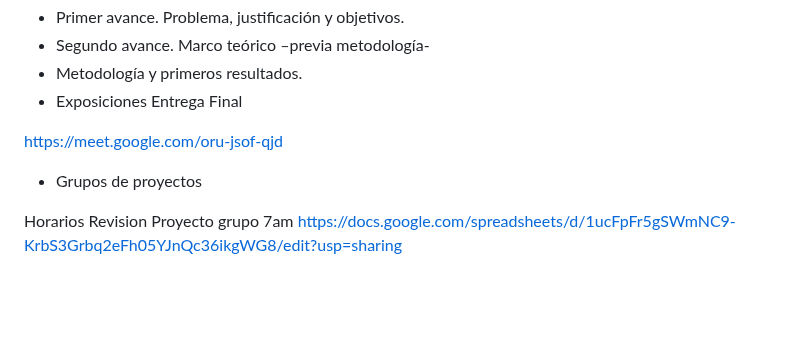
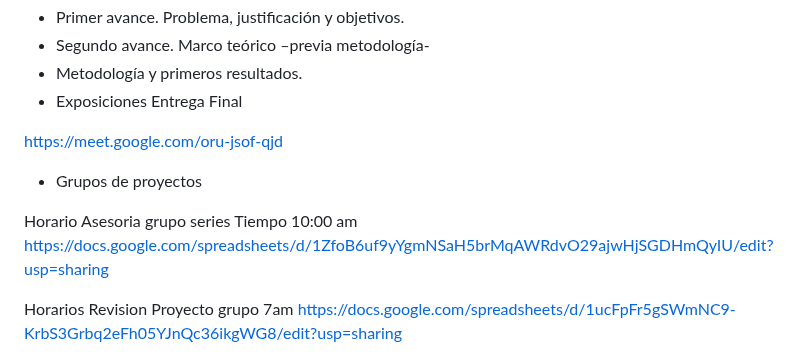
Before and after one commit to Wilsonsr/Series-de-Tiempo, a Markdown page: README.md, the part around the change. Drawn GitHub-style; blank space fills up the shorter version.

```diff
--- a/README.md
+++ b/README.md
@@ -88,6 +88,10 @@ https://meet.google.com/oru-jsof-qjd
 
  - Grupos de proyectos
 
+Horario Asesoria  grupo series Tiempo 10:00 am
+https://docs.google.com/spreadsheets/d/1ZfoB6uf9yYgmNSaH5brMqAWRdvO29ajwHjSGDHmQyIU/edit?usp=sharing
+
+
 Horarios Revision Proyecto grupo 7am
 https://docs.google.com/spreadsheets/d/1ucFpFr5gSWmNC9-KrbS3Grbq2eFh05YJnQc36ikgWG8/edit?usp=sharing
 
```
